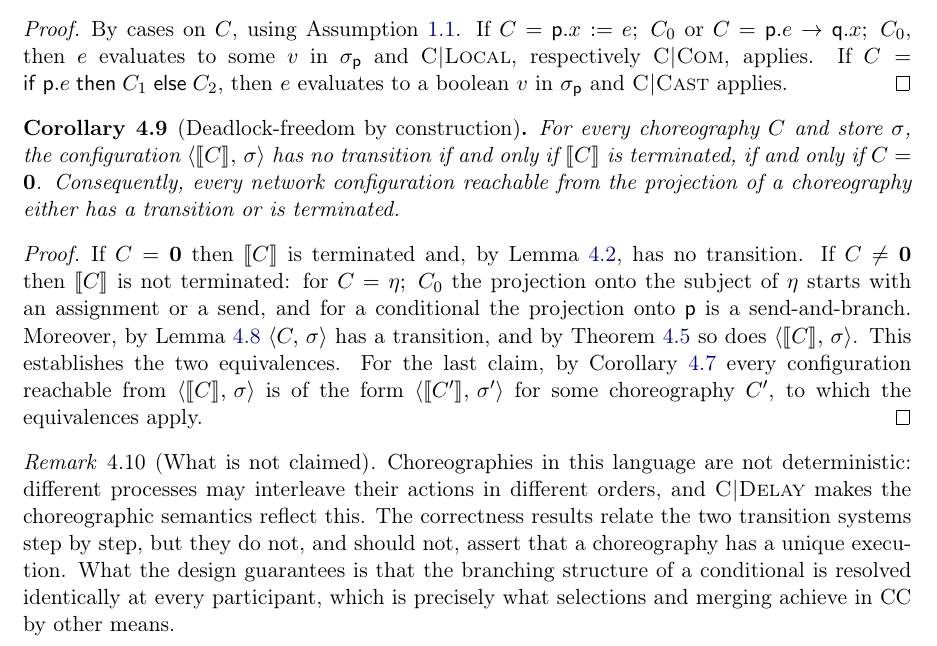
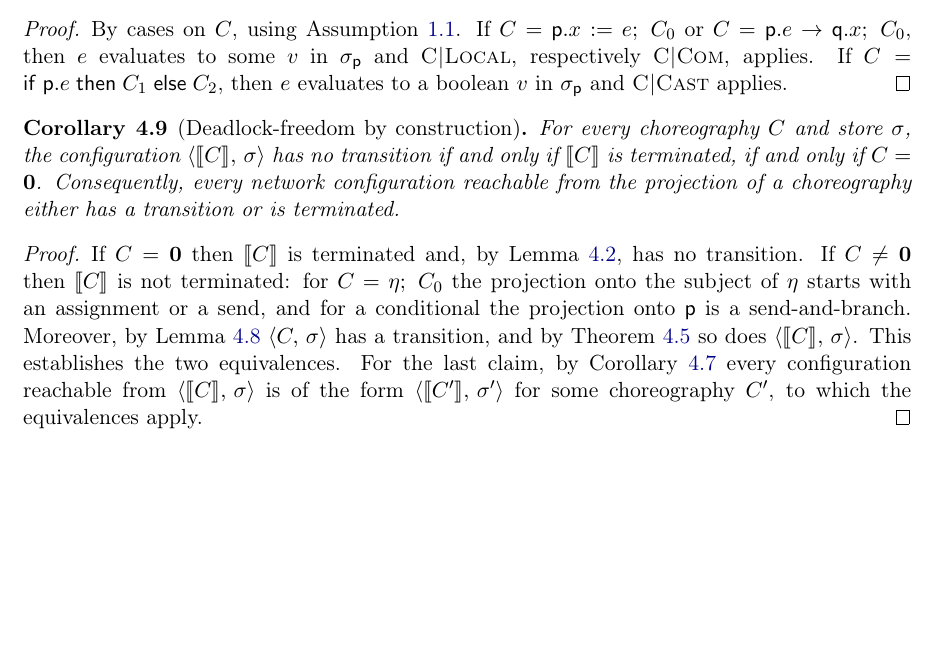
Before and after one commit to jnear/broadcasting-choreographies, a LaTeX paper (tex/main.tex): part of page 9 of 9, cut so that both start at the same text, the shorter picture padded with empty space. Compiled offline with pdfLaTeX.

Commit message:
remove some slop

```diff
--- a/tex/main.tex
+++ b/tex/main.tex
@@ -776,15 +776,4 @@ without any well-formedness hypothesis.
   some choreography $C'$, to which the equivalences apply.
 \end{proof}
 
-\begin{remark}[What is not claimed]
-  Choreographies in this language are not deterministic: different processes
-  may interleave their actions in different orders, and \rn{C|Delay} makes the
-  choreographic semantics reflect this.  The correctness results relate the
-  two transition systems step by step, but they do not, and should not,
-  assert that a choreography has a unique execution.  What the design
-  guarantees is that the branching structure of a conditional is resolved
-  identically at every participant, which is precisely what selections and
-  merging achieve in CC by other means.
-\end{remark}
-
 \end{document}
```
